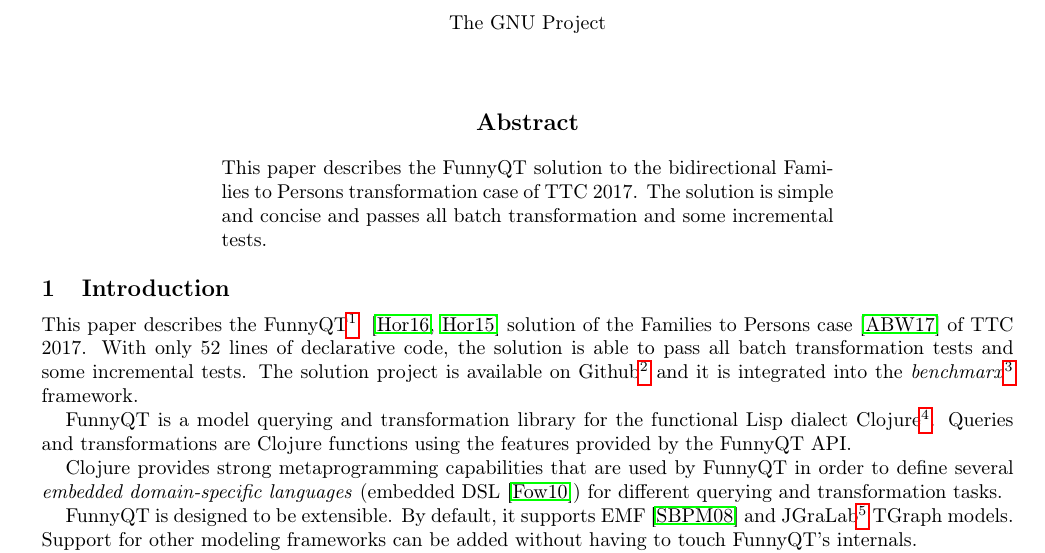
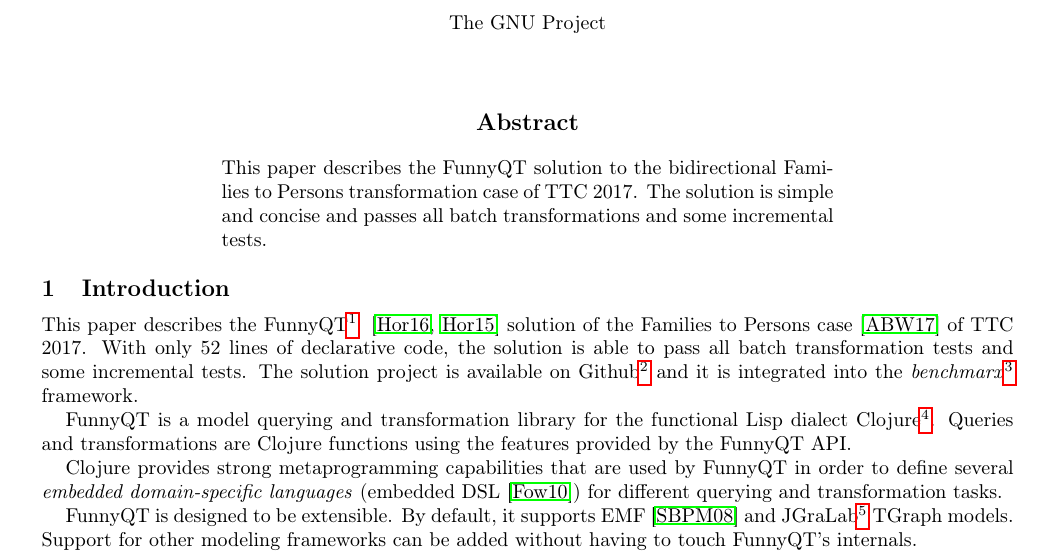
Before and after one commit to tsdh/ttc17-families2persons-bx, a LaTeX paper (doc/ttc17-funnyqt-solution-postproc.tex): part of page 1 of 5, cut so that both start at the same text. Compiled offline with pdfLaTeX.

Commit message:
Update for reviewer 3

```diff
--- a/doc/ttc17-funnyqt-solution-postproc.tex
+++ b/doc/ttc17-funnyqt-solution-postproc.tex
@@ -35,7 +35,7 @@
 \begin{abstract}
   This paper describes the FunnyQT solution to the bidirectional Families to
   Persons transformation case of TTC 2017.  The solution is simple and concise
-  and passes all batch transformation and some incremental tests.
+  and passes all batch transformations and some incremental tests.
 \end{abstract}
 
 
```
